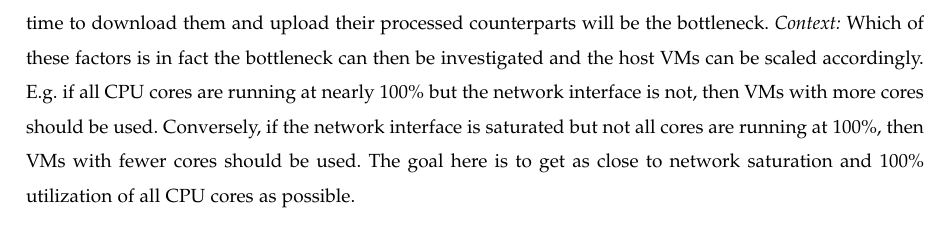
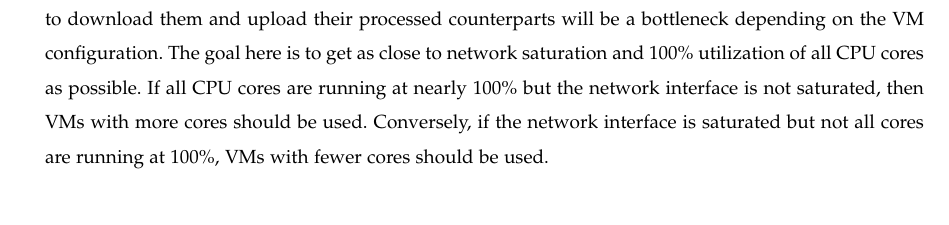
Before and after one commit to hardergeorge/SeniorCapstone, a LaTeX paper (Writeups/reqs/reqs.tex): part of page 11 of 12, cut so that both start at the same text. Compiled offline with pdfLaTeX; a missing font is replaced by an installed copy or a similar font; a LaTeX package or settings file that is missing is left out.

Commit message:
Revise 3.3.3

```diff
--- a/Writeups/reqs/reqs.tex
+++ b/Writeups/reqs/reqs.tex
@@ -594,12 +594,3 @@ See Gantt Chart in Appendix.
 \subsubsection{Eclipse Image Processor Manager}
 	\begin{enumerate}
 		\item The Image Processor Manager will saturate either the CPUs or network interface of
-		the host VM to which it is deployed. The reason for the "or" in the above statement is
-		that either the time to process images, or the time to download them and upload their
-		processed counterparts will be the bottleneck. \textit{Context:} Which of these factors
-		is in fact the bottleneck can then be investigated and the host VMs can be scaled
-		accordingly. E.g. if all CPU cores are running at nearly 100\% but the network interface
-		is not, then VMs with more cores should be used. Conversely, if the network interface is
-		saturated but not all cores are running at 100\%, then VMs with fewer cores should be used.
-		The goal here is to get as close to network saturation and 100\% utilization of all CPU
-		cores as possible.
@@ -606,3 +600,10 @@ See Gantt Chart in Appendix.
+			images, or the time to download them and upload their processed counterparts will be a
+			bottleneck depending on the VM configuration. The goal here is to get as close to network
+			saturation and 100\% utilization of all CPU cores as possible. If all CPU cores are running
+			at nearly 100\% but the network interface is not saturated, then VMs with more cores should
+			be used. Conversely, if the network interface is saturated but not all cores are running at
+			100\%, VMs with fewer cores should be used.
+		\end{itemize}
 	\end{enumerate}
 
 %%%%%%%%%%%%%%%%%%%%%%%%%%%%%%%%%
```
Also changed, not shown: Writeups/reqs/reqs.pdf, Writeups/reqs/reqs.tex (3 more changed lines).
